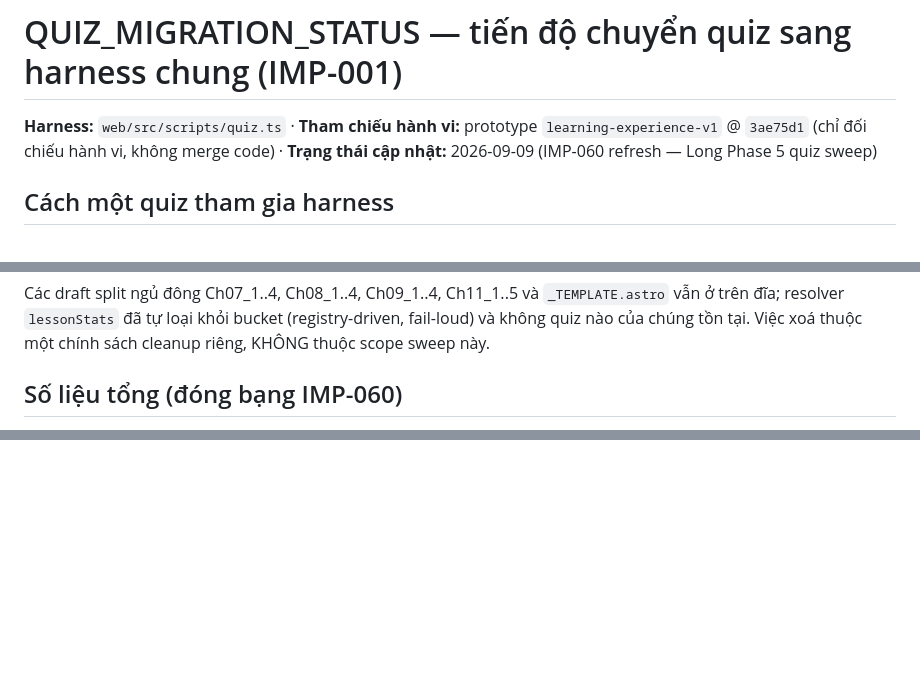
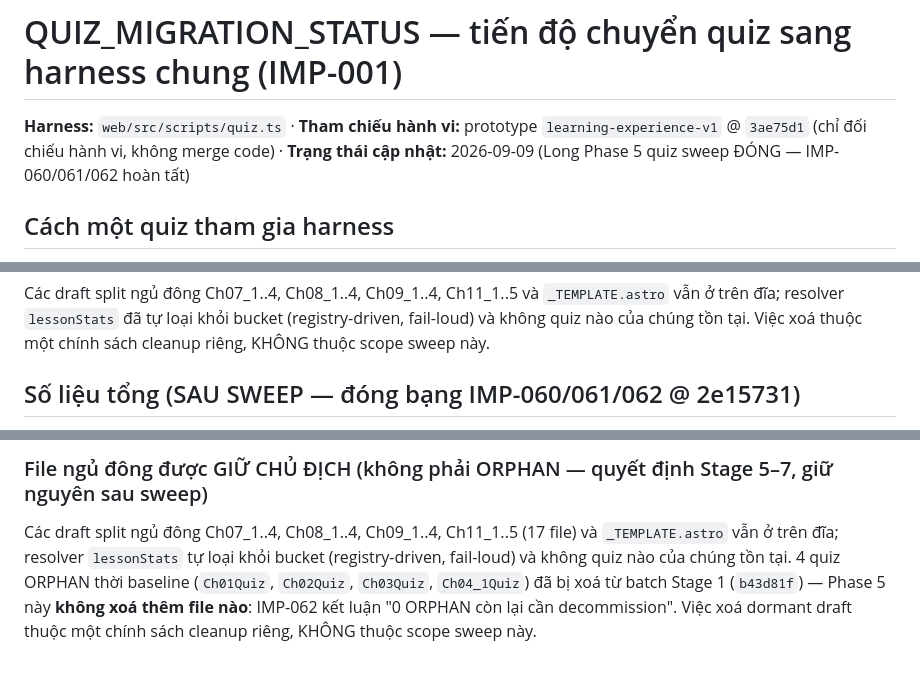
Before and after one commit to Duck1703/android-course, a Markdown page: docs/QUIZ_MIGRATION_STATUS.md, 3 parts joined by grey strips. GitHub-like rendering; blank space fills up the shorter version.

Commit message:
chore: close whole-course quiz review gate (docs: QUIZ_MIGRATION_STATUS + REVIEW_GATE_QUIZ_SWEEP)

```diff
--- a/docs/QUIZ_MIGRATION_STATUS.md
+++ b/docs/QUIZ_MIGRATION_STATUS.md
@@ -1,6 +1,6 @@
 # QUIZ_MIGRATION_STATUS — tiến độ chuyển quiz sang harness chung (IMP-001)
 
-**Harness:** `web/src/scripts/quiz.ts` · **Tham chiếu hành vi:** prototype `learning-experience-v1` @ `3ae75d1` (chỉ đối chiếu hành vi, không merge code) · **Trạng thái cập nhật:** 2026-09-09 (IMP-060 refresh — Long Phase 5 quiz sweep)
+**Harness:** `web/src/scripts/quiz.ts` · **Tham chiếu hành vi:** prototype `learning-experience-v1` @ `3ae75d1` (chỉ đối chiếu hành vi, không merge code) · **Trạng thái cập nhật:** 2026-09-09 (Long Phase 5 quiz sweep ĐÓNG — IMP-060/061/062 hoàn tất)
 
 ## Cách một quiz tham gia harness
 
@@ -95,5 +95,5 @@ Tổng: **40 LIVE / 0 ORPHAN** · harness 39/40 · tổng câu hỏi 418 (trư
 
 Các draft split ngủ đông Ch07_1..4, Ch08_1..4, Ch09_1..4, Ch11_1..5 và `_TEMPLATE.astro` vẫn ở trên đĩa; resolver `lessonStats` đã tự loại khỏi bucket (registry-driven, fail-loud) và không quiz nào của chúng tồn tại. Việc xoá thuộc một chính sách cleanup riêng, KHÔNG thuộc scope sweep này.
 
-## Số liệu tổng (đóng bạng IMP-060)
+## Số liệu tổng (SAU SWEEP — đóng bạng IMP-060/061/062 @ 2e15731)
 
@@ -100,0 +147,3 @@ Các draft split ngủ đông Ch07_1..4, Ch08_1..4, Ch09_1..4, Ch11_1..5 và `_T
+### File ngủ đông được GIỮ CHỦ ĐỊCH (không phải ORPHAN — quyết định Stage 5–7, giữ nguyên sau sweep)
+
+Các draft split ngủ đông Ch07_1..4, Ch08_1..4, Ch09_1..4, Ch11_1..5 (17 file) và `_TEMPLATE.astro` vẫn ở trên đĩa; resolver `lessonStats` tự loại khỏi bucket (registry-driven, fail-loud) và không quiz nào của chúng tồn tại. 4 quiz ORPHAN thời baseline (`Ch01Quiz`, `Ch02Quiz`, `Ch03Quiz`, `Ch04_1Quiz`) đã bị xoá từ batch Stage 1 (`b43d81f`) — Phase 5 này **không xoá thêm file nào**: IMP-062 kết luận "0 ORPHAN còn lại cần decommission". Việc xoá dormant draft thuộc một chính sách cleanup riêng, KHÔNG thuộc scope sweep này.
```
Also changed, not shown: other parts of docs/QUIZ_MIGRATION_STATUS.md (+47 -1 lines), docs/REVIEW_GATE_QUIZ_SWEEP.md (added, +165 -0 lines).
